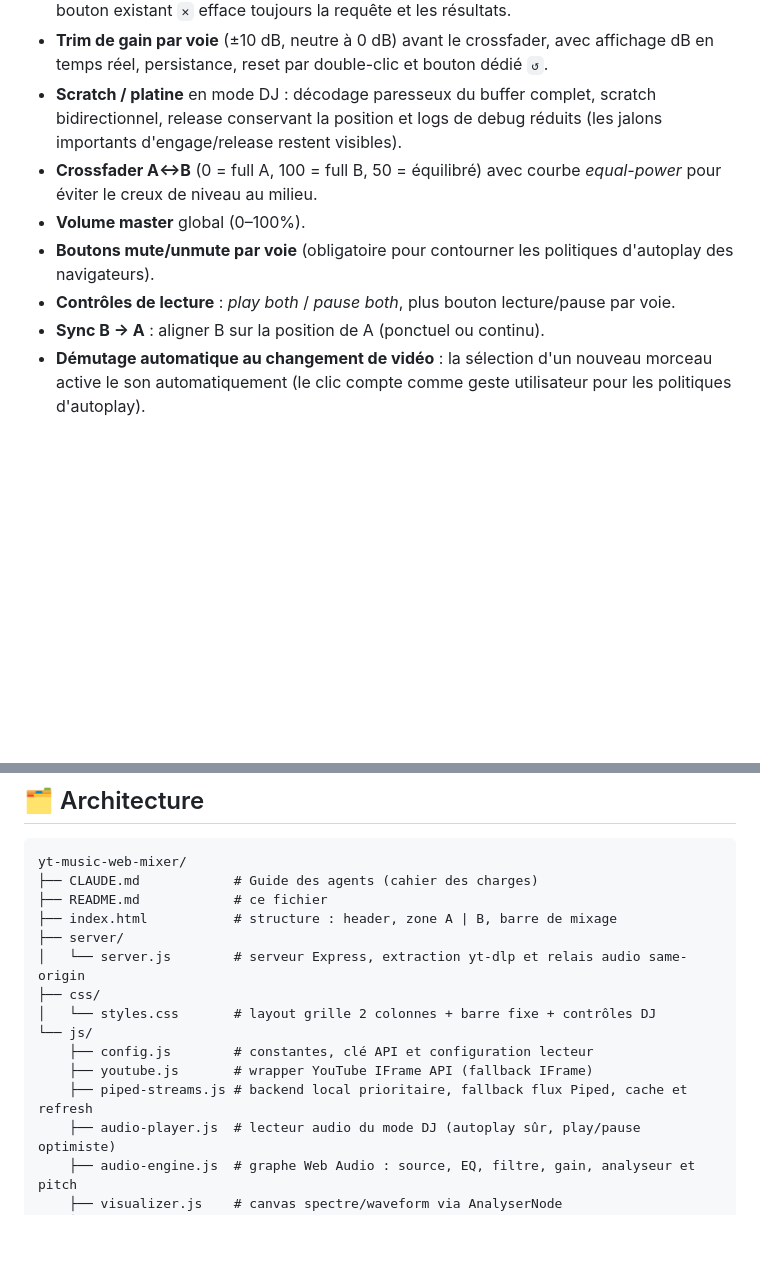
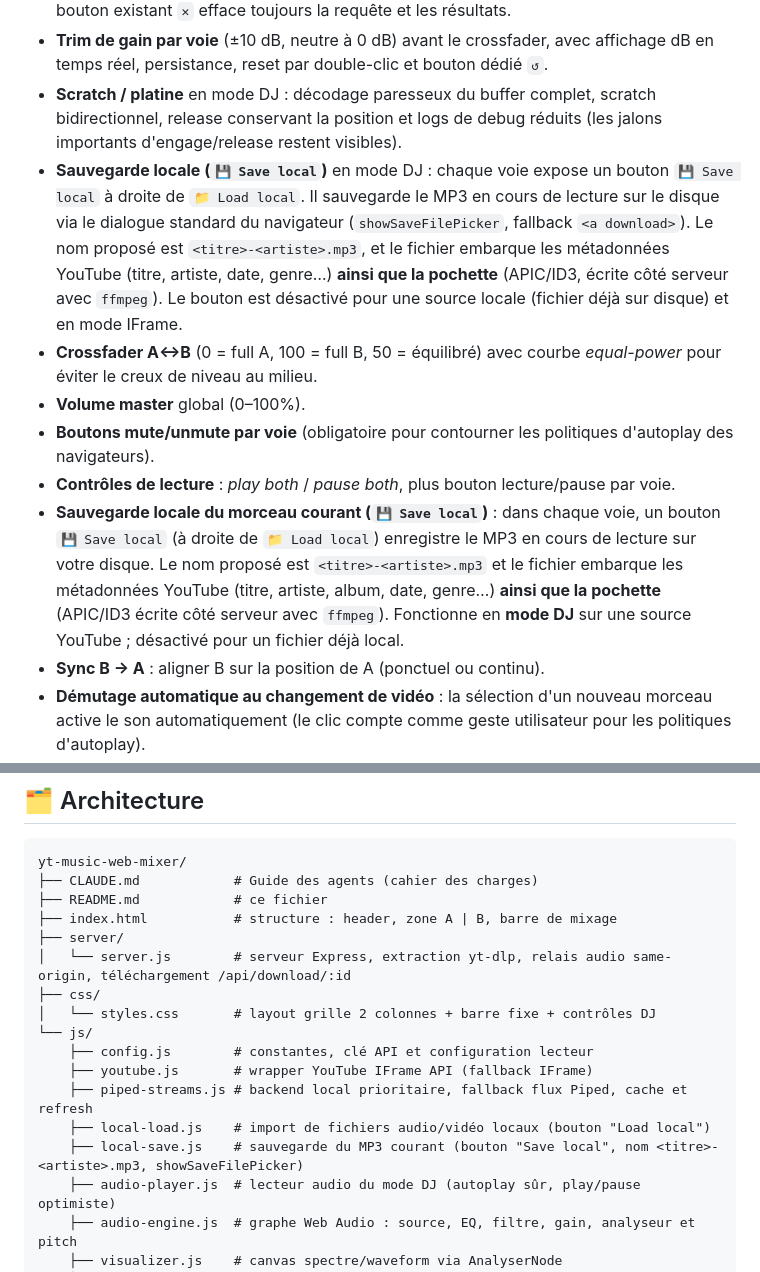
Before and after one commit to agaldemas/yt-music-web-mixer, a Markdown page: README.fr.md, 2 parts joined by grey strips. Drawn GitHub-style; blank space fills up the shorter version.

```diff
--- a/README.fr.md
+++ b/README.fr.md
@@ -17,10 +17,12 @@ L'utilisation recommandée passe par le serveur Express local et `yt-dlp` : le s
 - **Panneau de résultats** : boutons de pagination précédent/suivant et bouton `▲`/`▼` dans la barre de pagination pour replier ou déployer les résultats sans supprimer leur contenu. Le bouton existant `✕` efface toujours la requête et les résultats.
 - **Trim de gain par voie** (±10 dB, neutre à 0 dB) avant le crossfader, avec affichage dB en temps réel, persistance, reset par double-clic et bouton dédié `↺`.
 - **Scratch / platine** en mode DJ : décodage paresseux du buffer complet, scratch bidirectionnel, release conservant la position et logs de debug réduits (les jalons importants d'engage/release restent visibles).
+- **Sauvegarde locale (`💾 Save local`)** en mode DJ : chaque voie expose un bouton `💾 Save local` à droite de `📁 Load local`. Il sauvegarde le MP3 en cours de lecture sur le disque via le dialogue standard du navigateur (`showSaveFilePicker`, fallback `<a download>`). Le nom proposé est `<titre>-<artiste>.mp3`, et le fichier embarque les métadonnées YouTube (titre, artiste, date, genre…) **ainsi que la pochette** (APIC/ID3, écrite côté serveur avec `ffmpeg`). Le bouton est désactivé pour une source locale (fichier déjà sur disque) et en mode IFrame.
 - **Crossfader A↔B** (0 = full A, 100 = full B, 50 = équilibré) avec courbe *equal-power* pour éviter le creux de niveau au milieu.
 - **Volume master** global (0–100%).
 - **Boutons mute/unmute par voie** (obligatoire pour contourner les politiques d'autoplay des navigateurs).
 - **Contrôles de lecture** : *play both* / *pause both*, plus bouton lecture/pause par voie.
+- **Sauvegarde locale du morceau courant (`💾 Save local`)** : dans chaque voie, un bouton `💾 Save local` (à droite de `📁 Load local`) enregistre le MP3 en cours de lecture sur votre disque. Le nom proposé est `<titre>-<artiste>.mp3` et le fichier embarque les métadonnées YouTube (titre, artiste, album, date, genre…) **ainsi que la pochette** (APIC/ID3 écrite côté serveur avec `ffmpeg`). Fonctionne en **mode DJ** sur une source YouTube ; désactivé pour un fichier déjà local.
 - **Sync B → A** : aligner B sur la position de A (ponctuel ou continu).
 - **Démutage automatique au changement de vidéo** : la sélection d'un nouveau morceau active le son automatiquement (le clic compte comme geste utilisateur pour les politiques d'autoplay).
 - **Affichage séparé des volumes A/B** : la barre de crossfade affiche le pourcentage de volume de chaque voie individuellement.
@@ -139,13 +141,15 @@ yt-music-web-mixer/
 ├── README.md            # ce fichier
 ├── index.html           # structure : header, zone A | B, barre de mixage
 ├── server/
-│   └── server.js        # serveur Express, extraction yt-dlp et relais audio same-origin
+│   └── server.js        # serveur Express, extraction yt-dlp, relais audio same-origin, téléchargement /api/download/:id
 ├── css/
 │   └── styles.css       # layout grille 2 colonnes + barre fixe + contrôles DJ
 └── js/
     ├── config.js        # constantes, clé API et configuration lecteur
     ├── youtube.js       # wrapper YouTube IFrame API (fallback IFrame)
     ├── piped-streams.js # backend local prioritaire, fallback flux Piped, cache et refresh
+    ├── local-load.js    # import de fichiers audio/vidéo locaux (bouton "Load local")
+    ├── local-save.js    # sauvegarde du MP3 courant (bouton "Save local", nom <titre>-<artiste>.mp3, showSaveFilePicker)
     ├── audio-player.js  # lecteur audio du mode DJ (autoplay sûr, play/pause optimiste)
     ├── audio-engine.js  # graphe Web Audio : source, EQ, filtre, gain, analyseur et pitch
     ├── visualizer.js    # canvas spectre/waveform via AnalyserNode
```
Also changed, not shown: CLAUDE.md (+1 -1 lines), README.md (+3 -0 lines).
